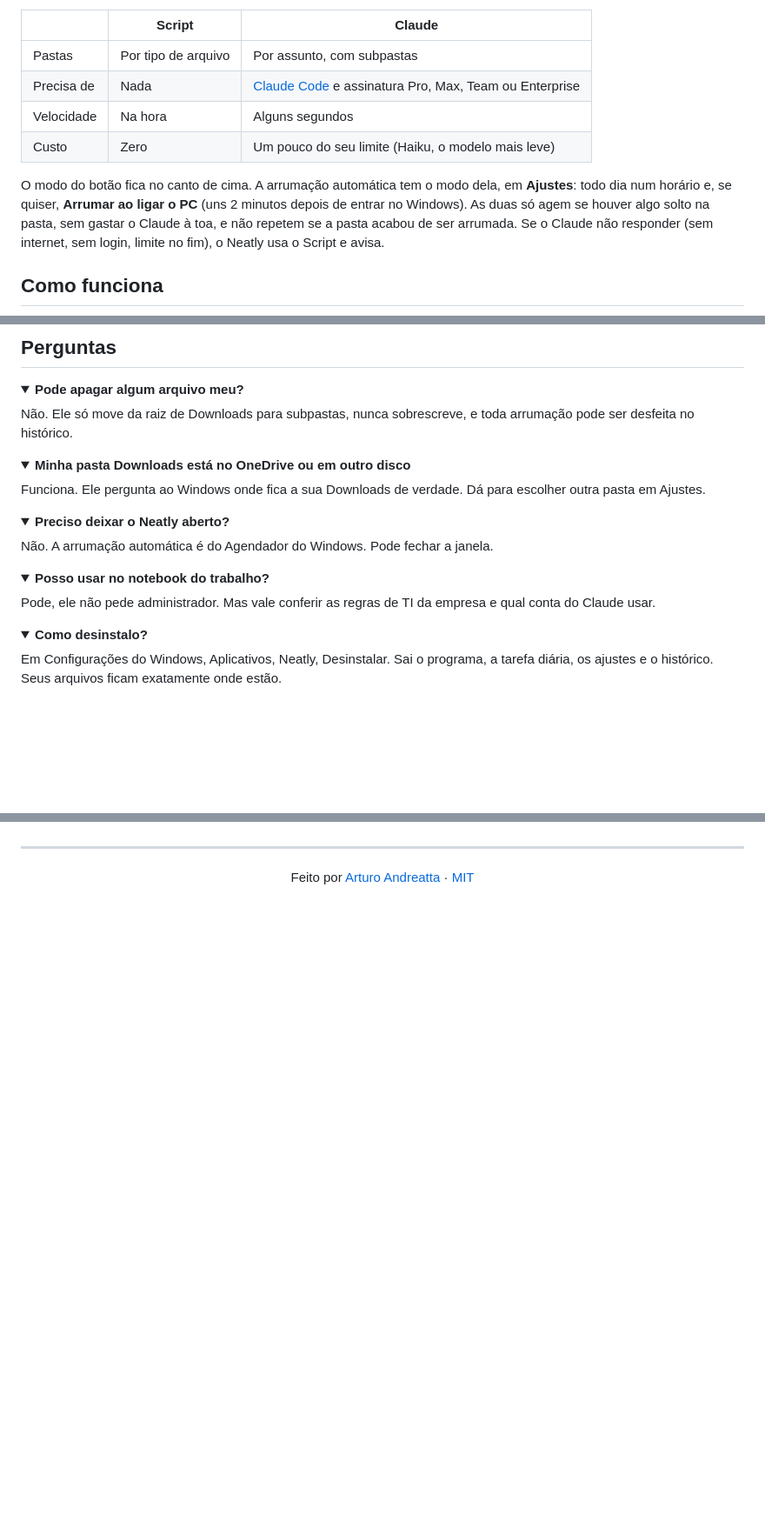
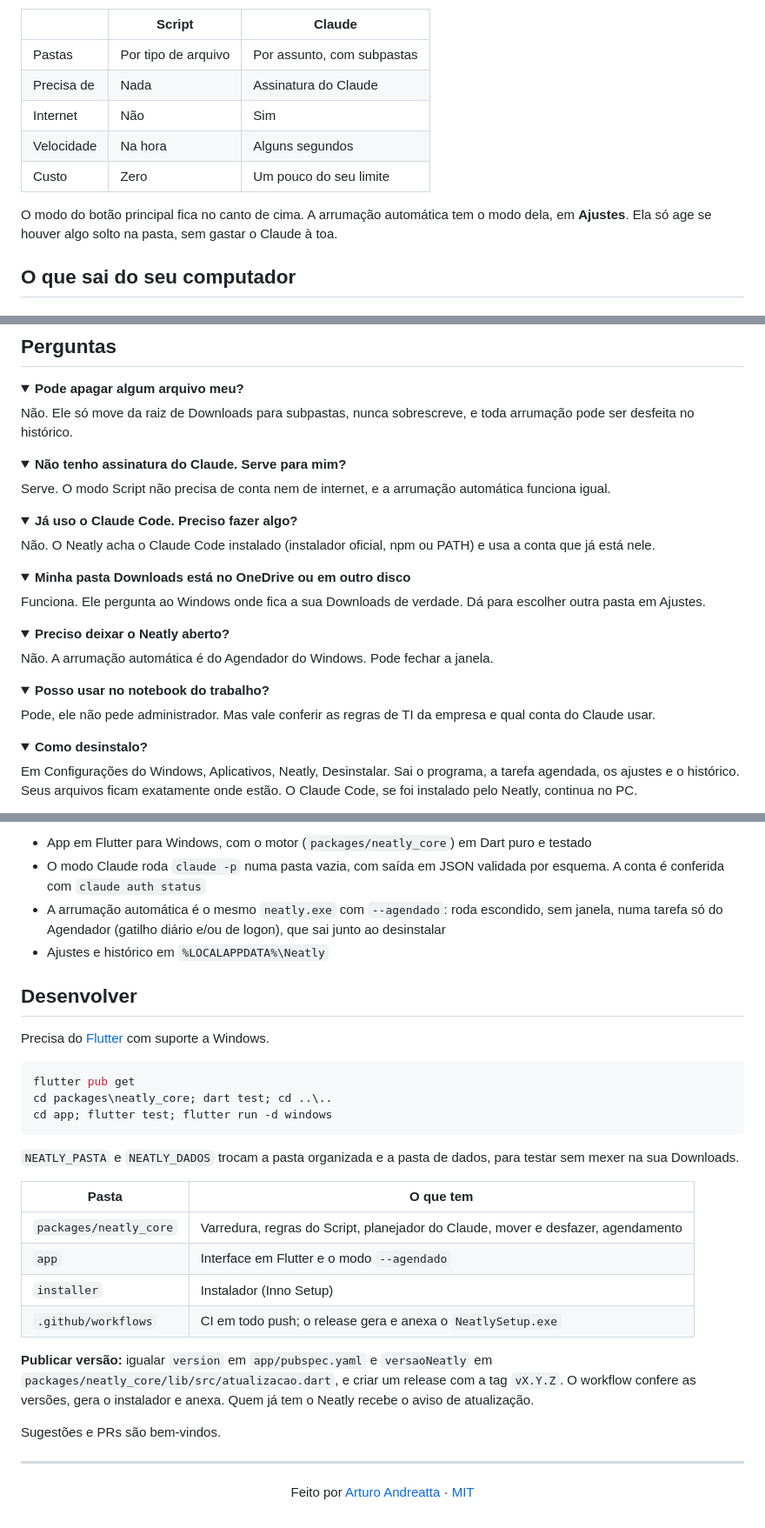
Before and after one commit to ArturoAndreatta/neatly, a Markdown page: README.md, 3 parts joined by grey strips. Shown at 87% size. GitHub-like rendering; folded sections open; blank space fills up the shorter version.

````diff
--- a/README.md
+++ b/README.md
@@ -57,11 +76,12 @@ Não precisa ser administrador. Quem usava o Neatly 1 (o painel no navegador) re
 | | Script | Claude |
 |---|---|---|
 | Pastas | Por tipo de arquivo | Por assunto, com subpastas |
-| Precisa de | Nada | [Claude Code](https://claude.com/claude-code) e assinatura Pro, Max, Team ou Enterprise |
+| Precisa de | Nada | Assinatura do Claude |
+| Internet | Não | Sim |
 | Velocidade | Na hora | Alguns segundos |
-| Custo | Zero | Um pouco do seu limite (Haiku, o modelo mais leve) |
+| Custo | Zero | Um pouco do seu limite |
 
-O modo do botão fica no canto de cima. A arrumação automática tem o modo dela, em **Ajustes**: todo dia num horário e, se quiser, **Arrumar ao ligar o PC** (uns 2 minutos depois de entrar no Windows). As duas só agem se houver algo solto na pasta, sem gastar o Claude à toa, e não repetem se a pasta acabou de ser arrumada. Se o Claude não responder (sem internet, sem login, limite no fim), o Neatly usa o Script e avisa.
+O modo do botão principal fica no canto de cima. A arrumação automática tem o modo dela, em **Ajustes**. Ela só age se houver algo solto na pasta, sem gastar o Claude à toa.
 
-## Como funciona
+## O que sai do seu computador
 
@@ -95,6 +95,18 @@ cd app; flutter run -d windows
 <summary><b>Pode apagar algum arquivo meu?</b></summary>
 
 Não. Ele só move da raiz de Downloads para subpastas, nunca sobrescreve, e toda arrumação pode ser desfeita no histórico.
+</details>
+
+<details>
+<summary><b>Não tenho assinatura do Claude. Serve para mim?</b></summary>
+
+Serve. O modo Script não precisa de conta nem de internet, e a arrumação automática funciona igual.
+</details>
+
+<details>
+<summary><b>Já uso o Claude Code. Preciso fazer algo?</b></summary>
+
+Não. O Neatly acha o Claude Code instalado (instalador oficial, npm ou PATH) e usa a conta que já está nele.
 </details>
 
 <details>
@@ -118,5 +130,5 @@ Pode, ele não pede administrador. Mas vale conferir as regras de TI da empresa
 <details>
 <summary><b>Como desinstalo?</b></summary>
 
-Em Configurações do Windows, Aplicativos, Neatly, Desinstalar. Sai o programa, a tarefa diária, os ajustes e o histórico. Seus arquivos ficam exatamente onde estão.
+Em Configurações do Windows, Aplicativos, Neatly, Desinstalar. Sai o programa, a tarefa agendada, os ajustes e o histórico. Seus arquivos ficam exatamente onde estão. O Claude Code, se foi instalado pelo Neatly, continua no PC.
 </details>
@@ -123,3 +153,30 @@ Em Configurações do Windows, Aplicativos, Neatly, Desinstalar. Sai o programa,
+- App em Flutter para Windows, com o motor (`packages/neatly_core`) em Dart puro e testado
+- O modo Claude roda `claude -p` numa pasta vazia, com saída em JSON validada por esquema. A conta é conferida com `claude auth status`
+- A arrumação automática é o mesmo `neatly.exe` com `--agendado`: roda escondido, sem janela, numa tarefa só do Agendador (gatilho diário e/ou de logon), que sai junto ao desinstalar
+- Ajustes e histórico em `%LOCALAPPDATA%\Neatly`
+
+## Desenvolver
+
+Precisa do [Flutter](https://docs.flutter.dev/get-started/install/windows/desktop) com suporte a Windows.
+
+```powershell
+flutter pub get
+cd packages\neatly_core; dart test; cd ..\..
+cd app; flutter test; flutter run -d windows
+```
+
+`NEATLY_PASTA` e `NEATLY_DADOS` trocam a pasta organizada e a pasta de dados, para testar sem mexer na sua Downloads.
+
+| Pasta | O que tem |
+|---|---|
+| `packages/neatly_core` | Varredura, regras do Script, planejador do Claude, mover e desfazer, agendamento |
+| `app` | Interface em Flutter e o modo `--agendado` |
+| `installer` | Instalador (Inno Setup) |
+| `.github/workflows` | CI em todo push; o release gera e anexa o `NeatlySetup.exe` |
+
+**Publicar versão:** igualar `version` em `app/pubspec.yaml` e `versaoNeatly` em `packages/neatly_core/lib/src/atualizacao.dart`, e criar um release com a tag `vX.Y.Z`. O workflow confere as versões, gera o instalador e anexa. Quem já tem o Neatly recebe o aviso de atualização.
+
+Sugestões e PRs são bem-vindos.
 
 ---
 
````
Also changed, not shown: other parts of README.md (+51 -34 lines).
